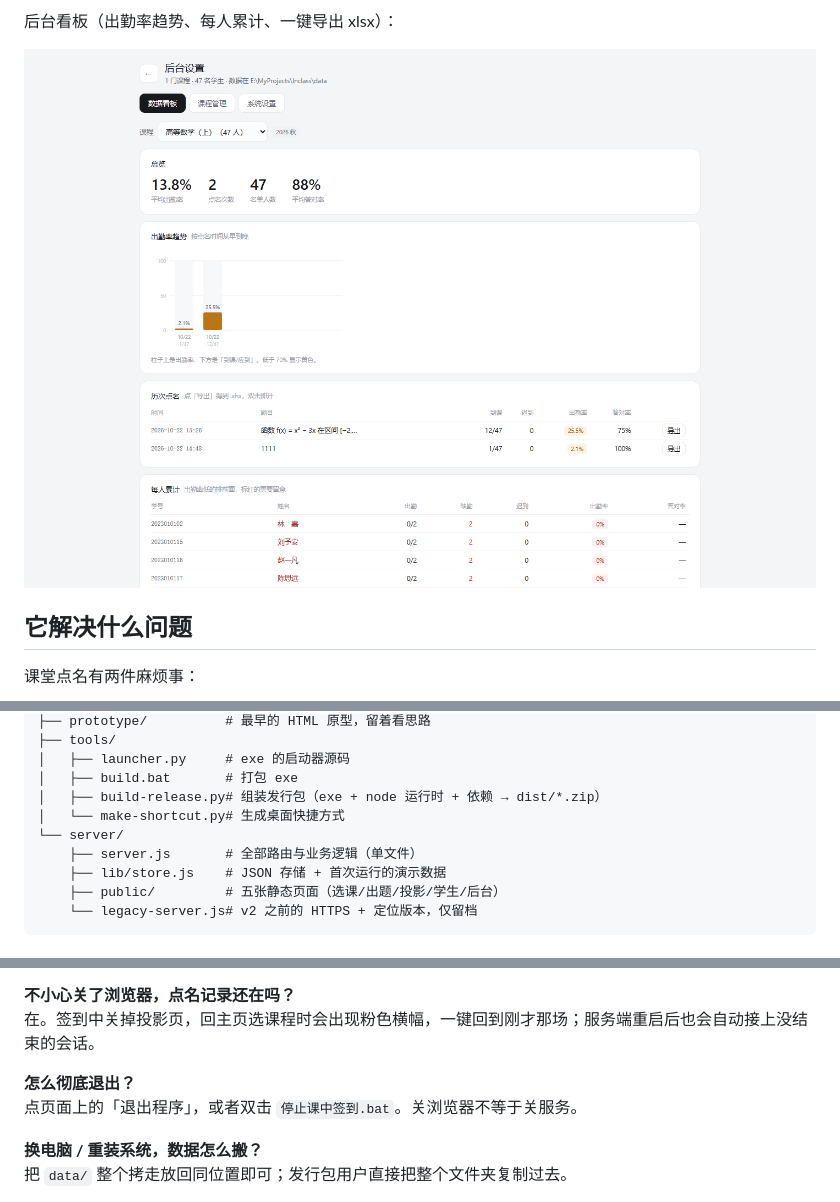
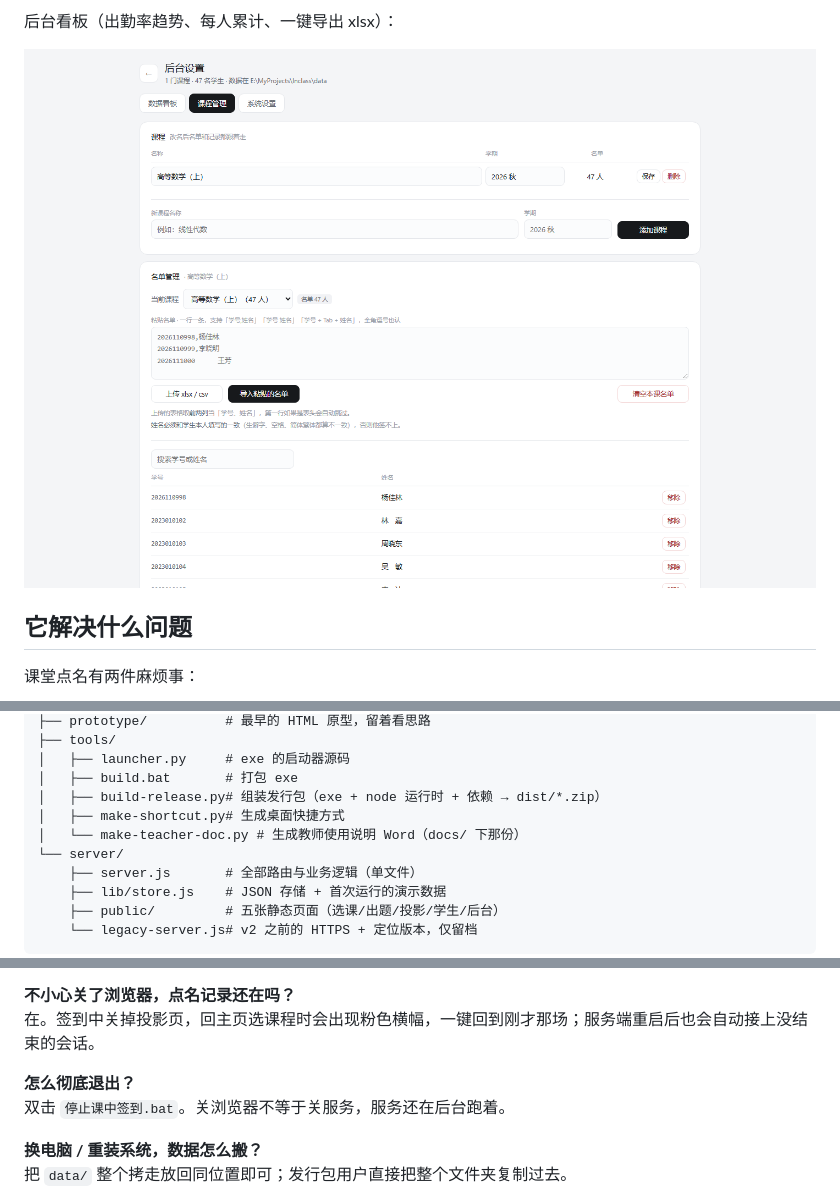
Before and after one commit to Caspainnn/class-flow, a Markdown page: README.md, 3 parts joined by grey strips. GitHub-like rendering; pictures changed too: docs/screenshots/admin.png; folded sections open.

```diff
--- a/README.md
+++ b/README.md
@@ -212,7 +214,8 @@ class-flow/
 │   ├── launcher.py     # exe 的启动器源码
 │   ├── build.bat       # 打包 exe
 │   ├── build-release.py# 组装发行包（exe + node 运行时 + 依赖 → dist/*.zip）
-│   └── make-shortcut.py# 生成桌面快捷方式
+│   ├── make-shortcut.py# 生成桌面快捷方式
+│   └── make-teacher-doc.py # 生成教师使用说明 Word（docs/ 下那份）
 └── server/
     ├── server.js       # 全部路由与业务逻辑（单文件）
     ├── lib/store.js    # JSON 存储 + 首次运行的演示数据
@@ -248,7 +251,7 @@ class-flow/
 在。签到中关掉投影页，回主页选课程时会出现粉色横幅，一键回到刚才那场；服务端重启后也会自动接上没结束的会话。
 
 **怎么彻底退出？**
-点页面上的「退出程序」，或者双击 `停止课中签到.bat`。关浏览器不等于关服务。
+双击 `停止课中签到.bat`。关浏览器不等于关服务，服务还在后台跑着。
 
 **换电脑 / 重装系统，数据怎么搬？**
 把 `data/` 整个拷走放回同位置即可；发行包用户直接把整个文件夹复制过去。
```
Also changed, not shown: other parts of README.md (+2 -0 lines), 3 other files.
